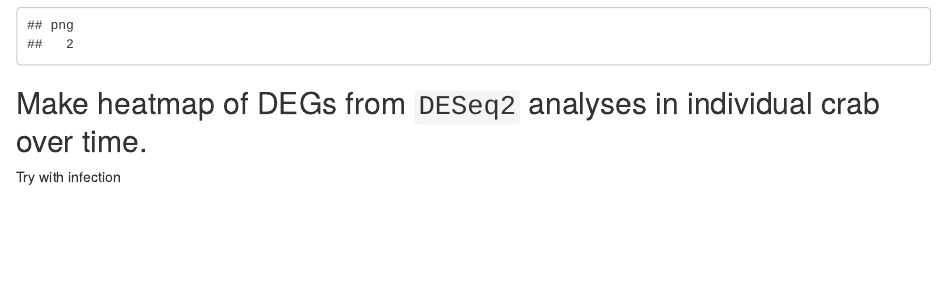
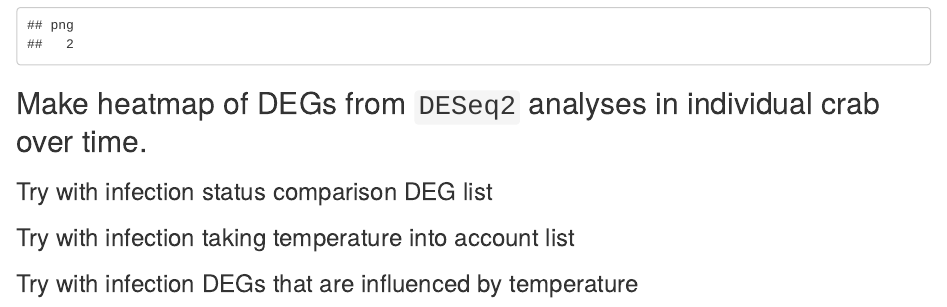
Before and after one commit to RobertsLab/paper-tanner-crab, an R Markdown document (scripts/heatmaps-single_crab-over-time.Rmd): the page in a window 1100 px wide, from 7010 px down. Rendered offline with R 4.5, knitr and Pandoc, with nearby package versions; some code elsewhere in the file could not run offline.

Commit message:
save notes - will make three more heatmaps: with infection DEGs, with infection  with temp DEGS, with infection influenced by temp DEGs

````diff
--- a/scripts/heatmaps-single_crab-over-time.Rmd
+++ b/scripts/heatmaps-single_crab-over-time.Rmd
@@ -190,4 +190,13 @@ dev.off()
 ```
 
 ## Make heatmap of DEGs from `DESeq2` analyses in individual crab over time.
-Try with infection
+### Try with infection status comparison DEG list
+
+
+### Try with infection taking temperature into account list
+
+
+
+
+
+### Try with infection DEGs that are influenced by temperature
````
